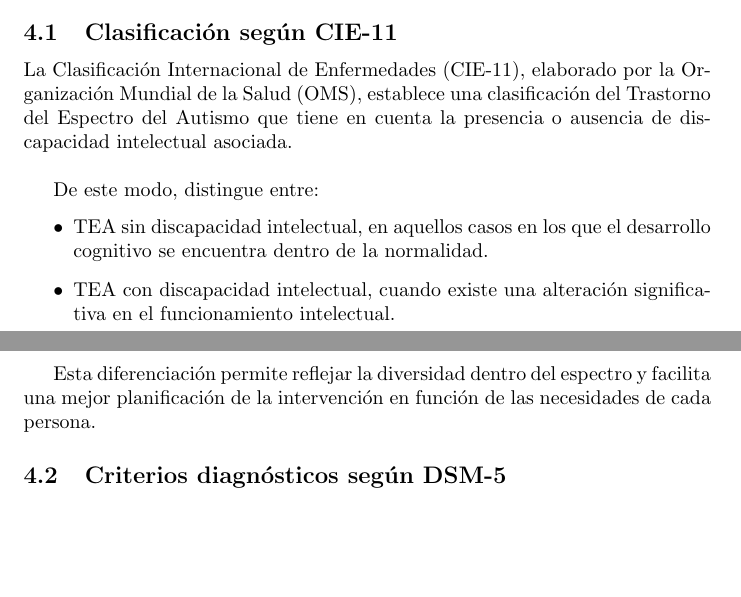
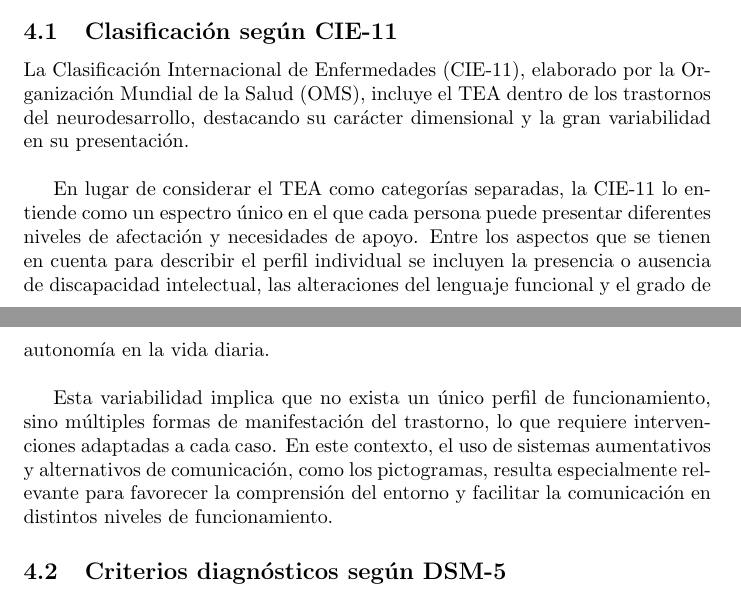
Before and after one commit to Lucia-G-R/Supuesto_5_Necesidades, a LaTeX document (main.tex): two parts of pages 9 and 10 of 32, joined at a grey line, cut so that both start at the same text, the shorter picture padded with empty space. Compiled offline with pdfLaTeX.

Commit message:
Actualización

```diff
--- a/main.tex
+++ b/main.tex
@@ -123,15 +123,11 @@ Por ello, resulta necesario adoptar un enfoque integral a lo largo del ciclo vit
 
 \section{\textbf{Clasificación y diagnóstico del Trastorno del Espectro del Autismo}}
 \subsection{\textbf{Clasificación según CIE-11}}
-La Clasificación Internacional de Enfermedades (CIE-11), elaborado por la Organización Mundial de la Salud (OMS), establece una clasificación del Trastorno del Espectro del Autismo que tiene en cuenta la presencia o ausencia de discapacidad intelectual asociada.\\
+La Clasificación Internacional de Enfermedades (CIE-11), elaborado por la Organización Mundial de la Salud (OMS), incluye el TEA dentro de los trastornos del neurodesarrollo, destacando su carácter dimensional y la gran variabilidad en su presentación.\\
 
-De este modo, distingue entre:
-\begin{itemize}
-    \item TEA sin discapacidad intelectual, en aquellos casos en los que el desarrollo cognitivo se encuentra dentro de la normalidad.
-    \item TEA con discapacidad intelectual, cuando existe una alteración significativa en el funcionamiento intelectual.
-\end{itemize}
+En lugar de considerar el TEA como categorías separadas, la CIE-11 lo entiende como un espectro único en el que cada persona puede presentar diferentes niveles de afectación y necesidades de apoyo. Entre los aspectos que se tienen en cuenta para describir el perfil individual se incluyen la presencia o ausencia de discapacidad intelectual, las alteraciones del lenguaje funcional y el grado de autonomía en la vida diaria.\\
 
-Esta diferenciación permite reflejar la diversidad dentro del espectro y facilita una mejor planificación de la intervención en función de las necesidades de cada persona.
+Esta variabilidad implica que no exista un único perfil de funcionamiento, sino múltiples formas de manifestación del trastorno, lo que requiere intervenciones adaptadas a cada caso. En este contexto, el uso de sistemas aumentativos y alternativos de comunicación, como los pictogramas, resulta especialmente relevante para favorecer la comprensión del entorno y facilitar la comunicación en distintos niveles de funcionamiento.
 
 \subsection{\textbf{Criterios diagnósticos según DSM-5}}
 El diagnóstico del Trastorno del Espectro del Autismo (TEA), según el DSM-5, se basa en la presencia de una serie de criterios que hacen referencia a alteraciones en la comunicación social y a patrones de comportamiento restrictivos y repetitivos, que deben manifestarse desde las primeras etapas del desarrollo y generar un impacto significativo en el funcionamiento de la persona.\\
```
